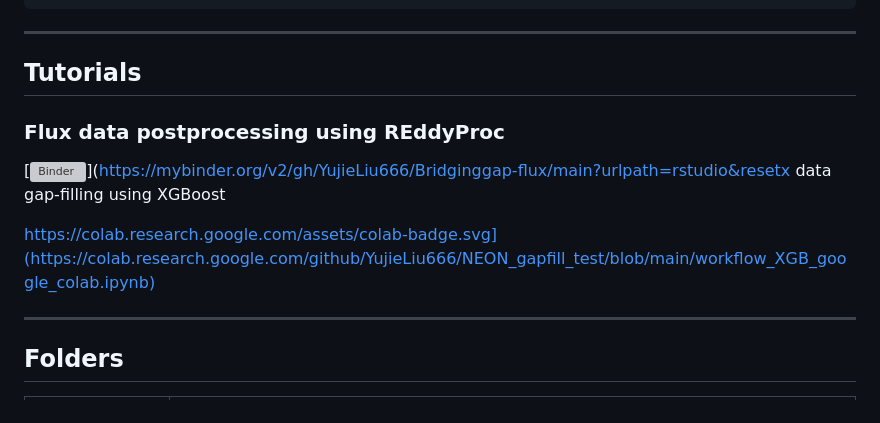
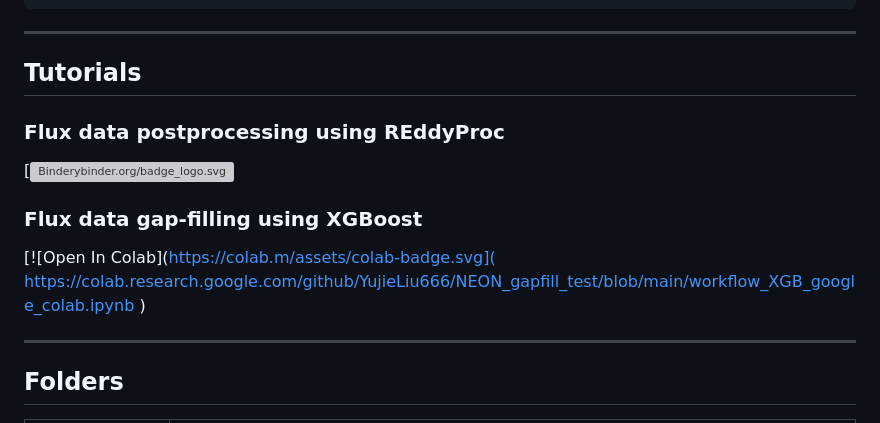
Before and after one commit to YujieLiu666/NEON_AmeriFlux_continuity, a Markdown page: README.md, the part around the change. Drawn GitHub-style; grey boxes are pictures that could not be loaded.

Commit message:
Revise Flux data tutorials and update links
Updated tutorial section with new links and titles for gap-filling using XGBoost.

```diff
--- a/README.md
+++ b/README.md
@@ -41,11 +41,18 @@ Yujie Liu; Paul Stoy; Housen Chu; Dave Y. Hollinger; Scott V. Ollinger; Andrew P
 
 ## Tutorials
 
+
 ### Flux data postprocessing using REddyProc
 
-[![Binder](https://mybinder.org/badge_logo.svg)](https://mybinder.org/v2/gh/YujieLiu666/Bridginggap-flux/main?urlpath=rstudio&resetx data gap-filling using XGBoost
+[![Binderybinder.org/badge_logo.svg](
+https://mybinder.org/v2/gh/YujieLiu666/Bridginggap-flux/main?urlpath=rstudio&reset=1
+)
 
-https://colab.research.google.com/assets/colab-badge.svg](https://colab.research.google.com/github/YujieLiu666/NEON_gapfill_test/blob/main/workflow_XGB_google_colab.ipynb)
+### Flux data gap-filling using XGBoost
+
+[![Open In Colab](https://colab.m/assets/colab-badge.svg](
+https://colab.research.google.com/github/YujieLiu666/NEON_gapfill_test/blob/main/workflow_XGB_google_colab.ipynb
+)
 
 ---
 
```
